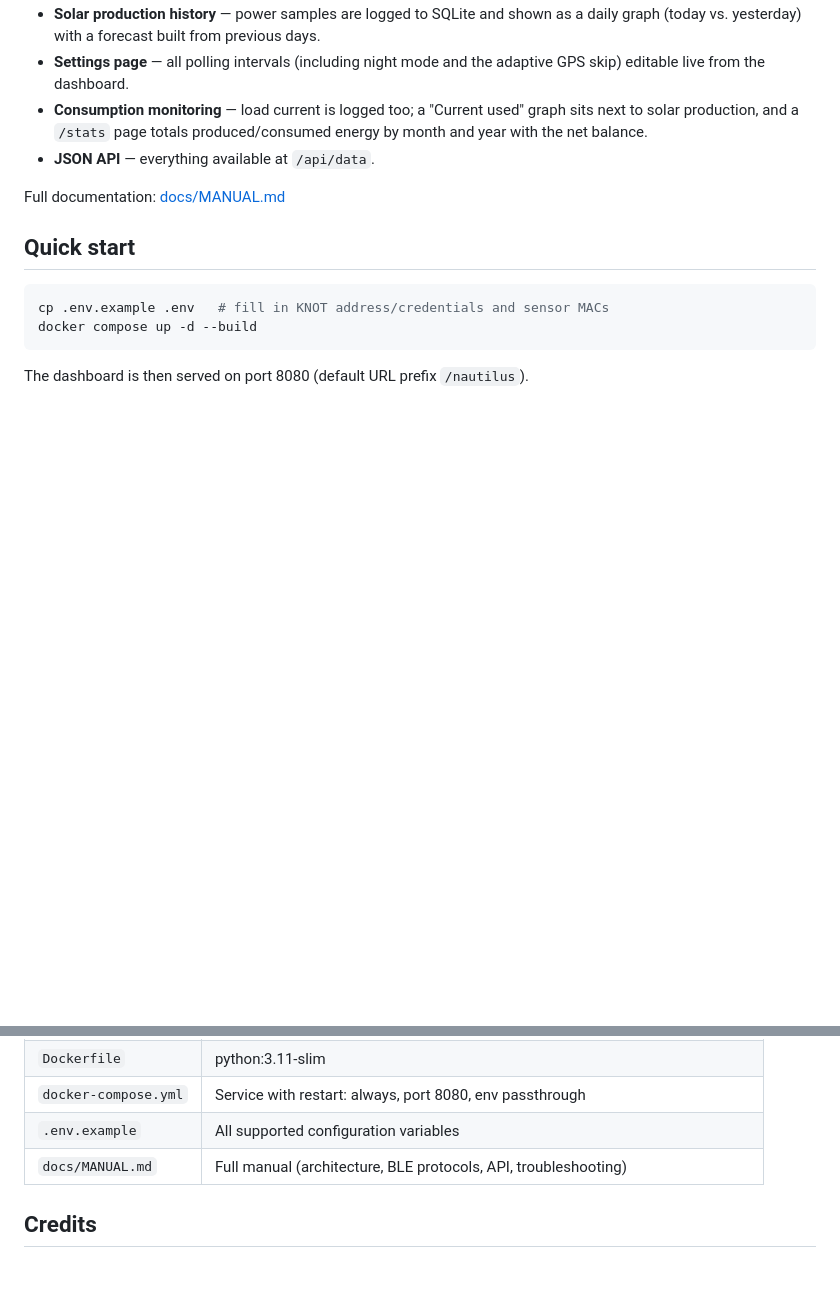
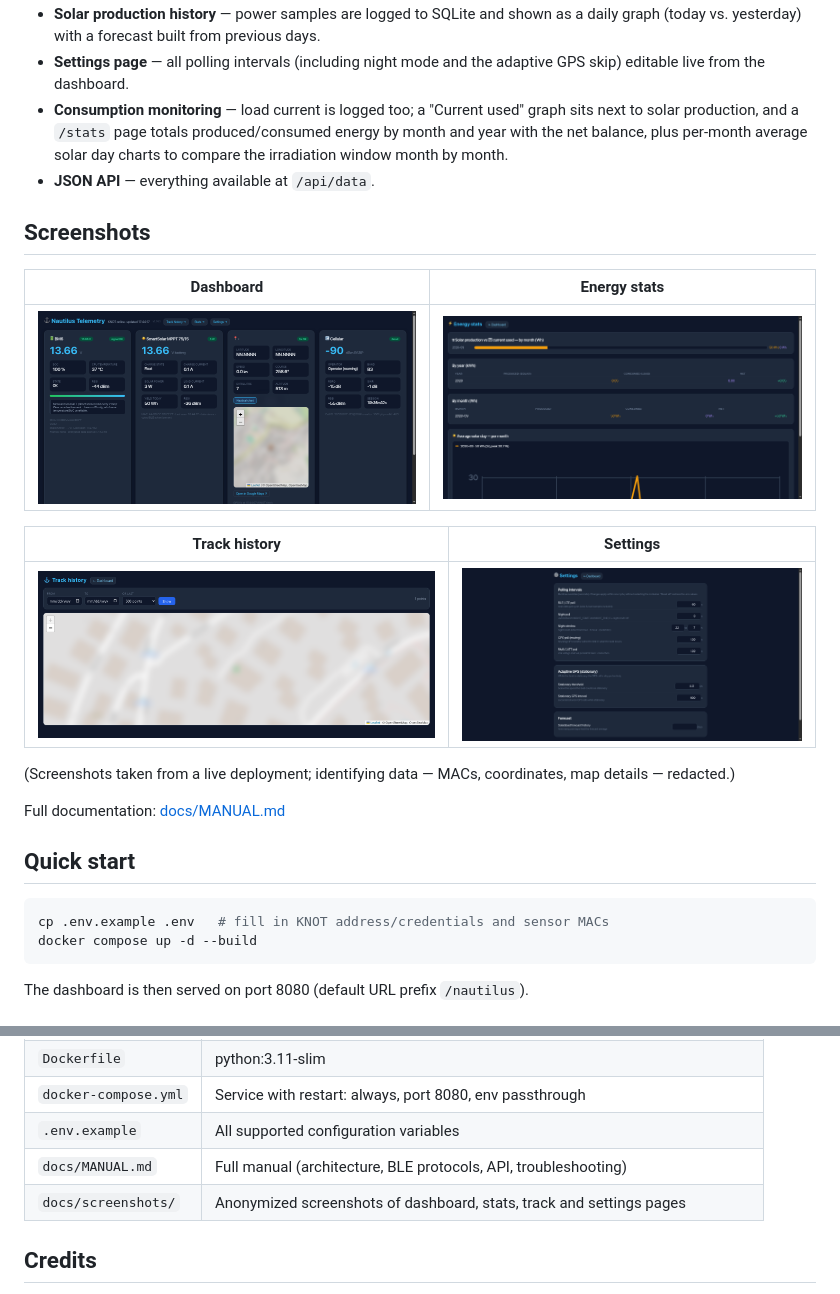
Before and after one commit to doghunter/nautilus, a Markdown page: README.md, 2 parts joined by grey strips. Drawn GitHub-style; pictures changed too: docs/screenshots/dashboard.png (added), docs/screenshots/settings.png (added), docs/screenshots/stats.png (added); blank space fills up the shorter version.

Commit message:
Docs: anonymized screenshots (dashboard, stats, track, settings) + README gallery

```diff
--- a/README.md
+++ b/README.md
@@ -28,8 +28,20 @@ per-boat code changes.
 - **Adaptive GPS reporting** — when the boat is stationary the expensive blocking GPS call to the KNOT is skipped (configurable interval), reducing power and data consumption.
 - **Solar production history** — power samples are logged to SQLite and shown as a daily graph (today vs. yesterday) with a forecast built from previous days.
 - **Settings page** — all polling intervals (including night mode and the adaptive GPS skip) editable live from the dashboard.
-- **Consumption monitoring** — load current is logged too; a "Current used" graph sits next to solar production, and a `/stats` page totals produced/consumed energy by month and year with the net balance.
+- **Consumption monitoring** — load current is logged too; a "Current used" graph sits next to solar production, and a `/stats` page totals produced/consumed energy by month and year with the net balance, plus per-month average solar day charts to compare the irradiation window month by month.
 - **JSON API** — everything available at `/api/data`.
+
+## Screenshots
+
+| Dashboard | Energy stats |
+|---|---|
+| ![Dashboard](docs/screenshots/dashboard.png) | ![Energy stats](docs/screenshots/stats.png) |
+
+| Track history | Settings |
+|---|---|
+| ![Track history](docs/screenshots/track.png) | ![Settings](docs/screenshots/settings.png) |
+
+(Screenshots taken from a live deployment; identifying data — MACs, coordinates, map details — redacted.)
 
 Full documentation: [docs/MANUAL.md](docs/MANUAL.md)
 
@@ -51,6 +63,7 @@ The dashboard is then served on port 8080 (default URL prefix `/nautilus`).
 | `docker-compose.yml` | Service with restart: always, port 8080, env passthrough |
 | `.env.example` | All supported configuration variables |
 | `docs/MANUAL.md` | Full manual (architecture, BLE protocols, API, troubleshooting) |
+| `docs/screenshots/` | Anonymized screenshots of dashboard, stats, track and settings pages |
 
 ## Credits
 
```
Also changed, not shown: docs/MANUAL.md (+4 -0 lines).
